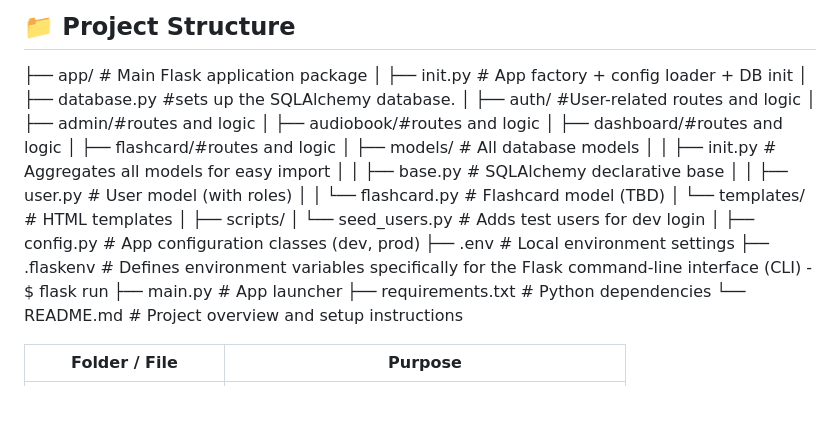
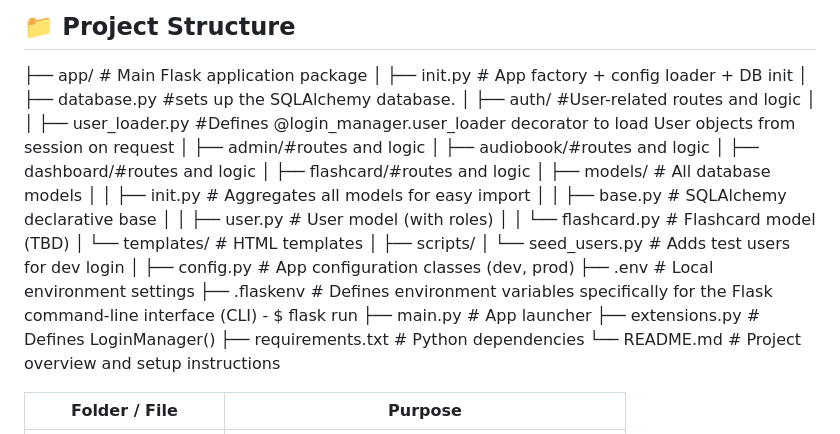
Before and after one commit to vmathm/Imago-English-v2, a Markdown page: docs/architecture.md, the part around the change. Drawn GitHub-style; blank space fills up the shorter version.

Commit message:
updates extensions.py and auth/load_user.py files

```diff
--- a/docs/architecture.md
+++ b/docs/architecture.md
@@ -15,6 +15,7 @@ This project uses the Flask **app factory pattern** and **blueprints** to keep t
 │ ├── init.py # App factory + config loader + DB init
 │ ├── database.py #sets up the SQLAlchemy database.
 │ ├── auth/ #User-related routes and logic
+│ │ ├── user_loader.py #Defines @login_manager.user_loader decorator to load User objects from session on request
 │ ├── admin/#routes and logic
 │ ├── audiobook/#routes and logic
 │ ├── dashboard/#routes and logic
@@ -33,6 +34,7 @@ This project uses the Flask **app factory pattern** and **blueprints** to keep t
 ├── .env # Local environment settings
 ├── .flaskenv # Defines environment variables specifically for the Flask command-line interface (CLI) -  $ flask run
 ├── main.py # App launcher
+├── extensions.py # Defines LoginManager()
 ├── requirements.txt # Python dependencies
 └── README.md # Project overview and setup instructions
 
```
